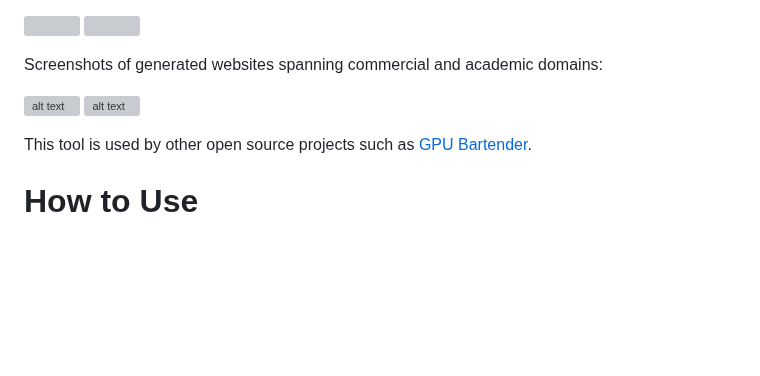
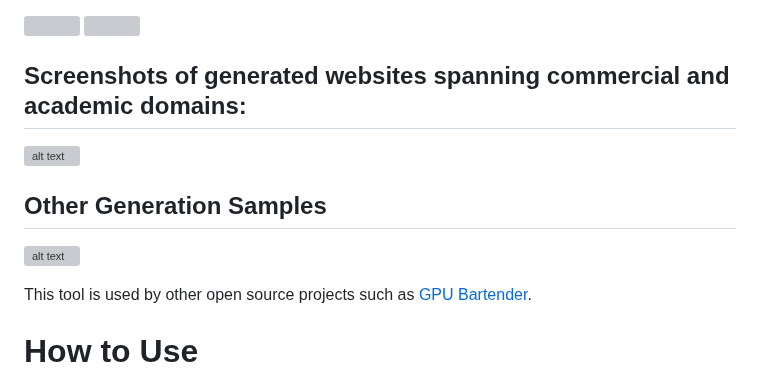
Before and after one commit to Carolzhangzz/frontendiffusion, a Markdown page: README.md, the part around the change. GitHub-like rendering; blank space fills up the shorter version; grey boxes are pictures that could not be loaded.

```diff
--- a/README.md
+++ b/README.md
@@ -21,9 +21,11 @@ The generated websites, as illustrated below, exhibit generally satisfactory vis
 
 <img src="./Images/newgif1.gif" width="400" /> <img src="./Images/newgif2.gif" width="400" />
 
-Screenshots of generated websites spanning commercial and academic domains:
+## Screenshots of generated websites spanning commercial and academic domains:
 
 ![alt text](./Images/Examples2.png)
+
+## Other Generation Samples
 ![alt text](./Images/frontend_generation.png)
 
 This tool is used by other open source projects such as <a href="https://github.com/lwaekfjlk/gpu-bartender">GPU Bartender</a>.
```
